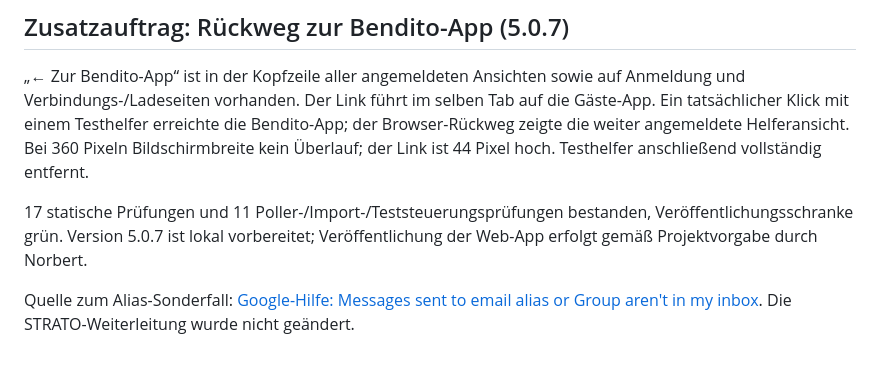
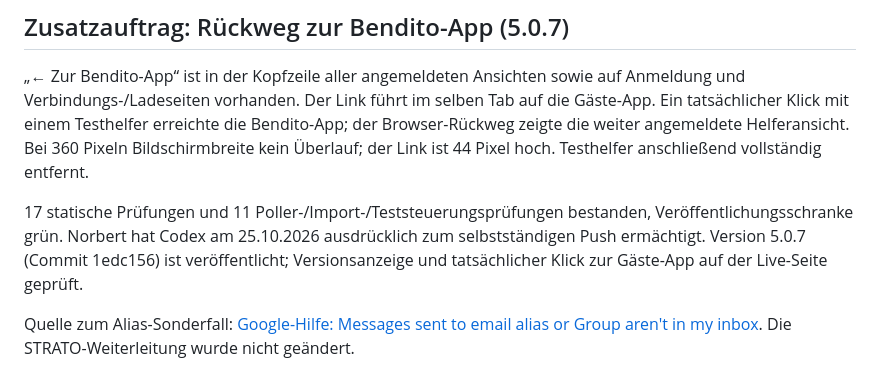
Before and after one commit to BenditoT/bendito-helfer, a Markdown page: docs/TESTLAUF-MAIL-BACKEND-2026-10-25.md, the part around the change. GitHub-like rendering.

```diff
--- a/docs/TESTLAUF-MAIL-BACKEND-2026-10-25.md
+++ b/docs/TESTLAUF-MAIL-BACKEND-2026-10-25.md
@@ -31,6 +31,6 @@ Kein Empfangs-Header mit Adresse oder Message-ID im Repo gespeichert. Die tempor
 
 „← Zur Bendito-App“ ist in der Kopfzeile aller angemeldeten Ansichten sowie auf Anmeldung und Verbindungs-/Ladeseiten vorhanden. Der Link führt im selben Tab auf die Gäste-App. Ein tatsächlicher Klick mit einem Testhelfer erreichte die Bendito-App; der Browser-Rückweg zeigte die weiter angemeldete Helferansicht. Bei 360 Pixeln Bildschirmbreite kein Überlauf; der Link ist 44 Pixel hoch. Testhelfer anschließend vollständig entfernt.
 
-17 statische Prüfungen und 11 Poller-/Import-/Teststeuerungsprüfungen bestanden, Veröffentlichungsschranke grün. Version 5.0.7 ist lokal vorbereitet; Veröffentlichung der Web-App erfolgt gemäß Projektvorgabe durch Norbert.
+17 statische Prüfungen und 11 Poller-/Import-/Teststeuerungsprüfungen bestanden, Veröffentlichungsschranke grün. Norbert hat Codex am 25.10.2026 ausdrücklich zum selbstständigen Push ermächtigt. Version 5.0.7 (Commit 1edc156) ist veröffentlicht; Versionsanzeige und tatsächlicher Klick zur Gäste-App auf der Live-Seite geprüft.
 
 Quelle zum Alias-Sonderfall: [Google-Hilfe: Messages sent to email alias or Group aren't in my inbox](https://knowledge.workspace.google.com/admin/support/troubleshooting/messages-sent-to-email-alias-or-group-arent-in-my-inbox). Die STRATO-Weiterleitung wurde nicht geändert.
```
Also changed, not shown: HANDOVER.md (+7 -1 lines), docs/REVIEW-5.1.0.md (+1 -1 lines).
